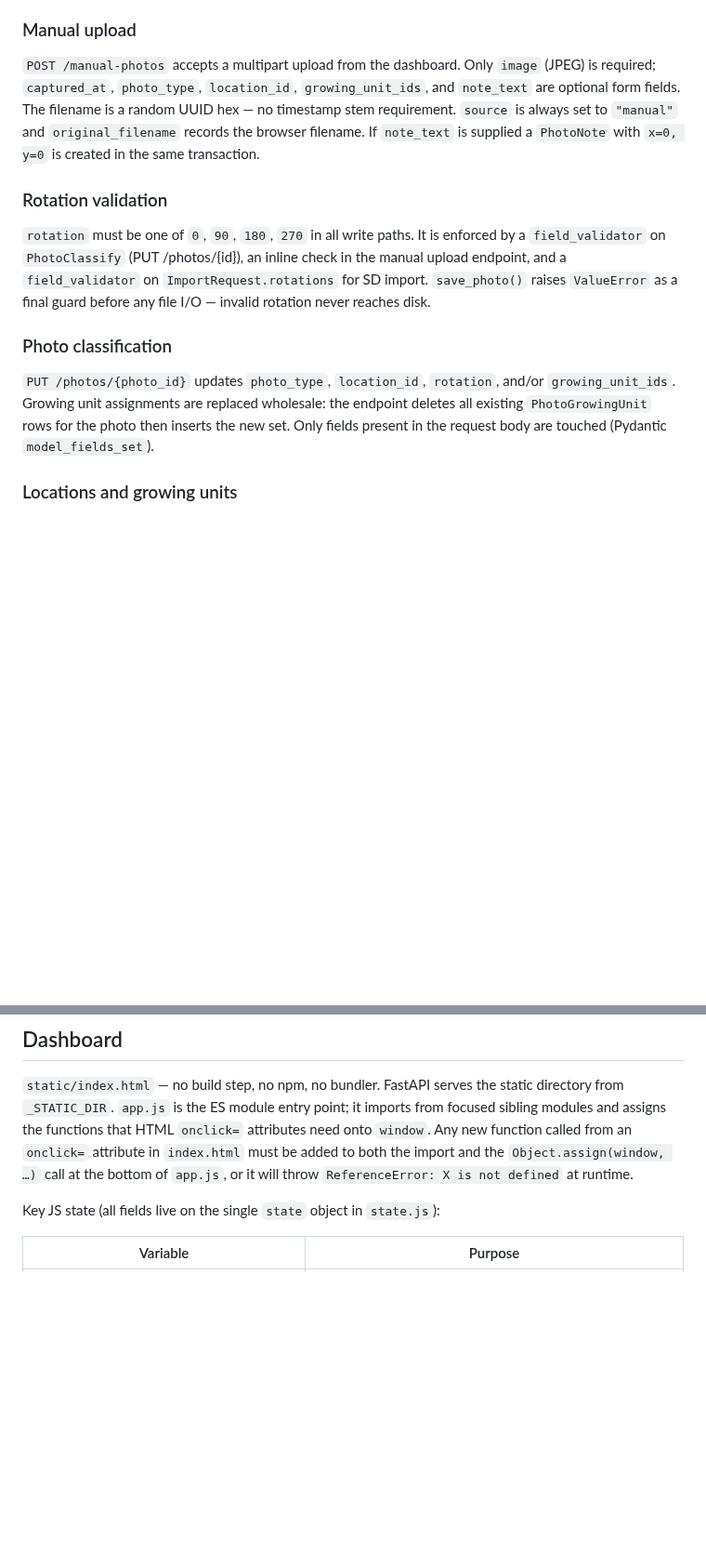
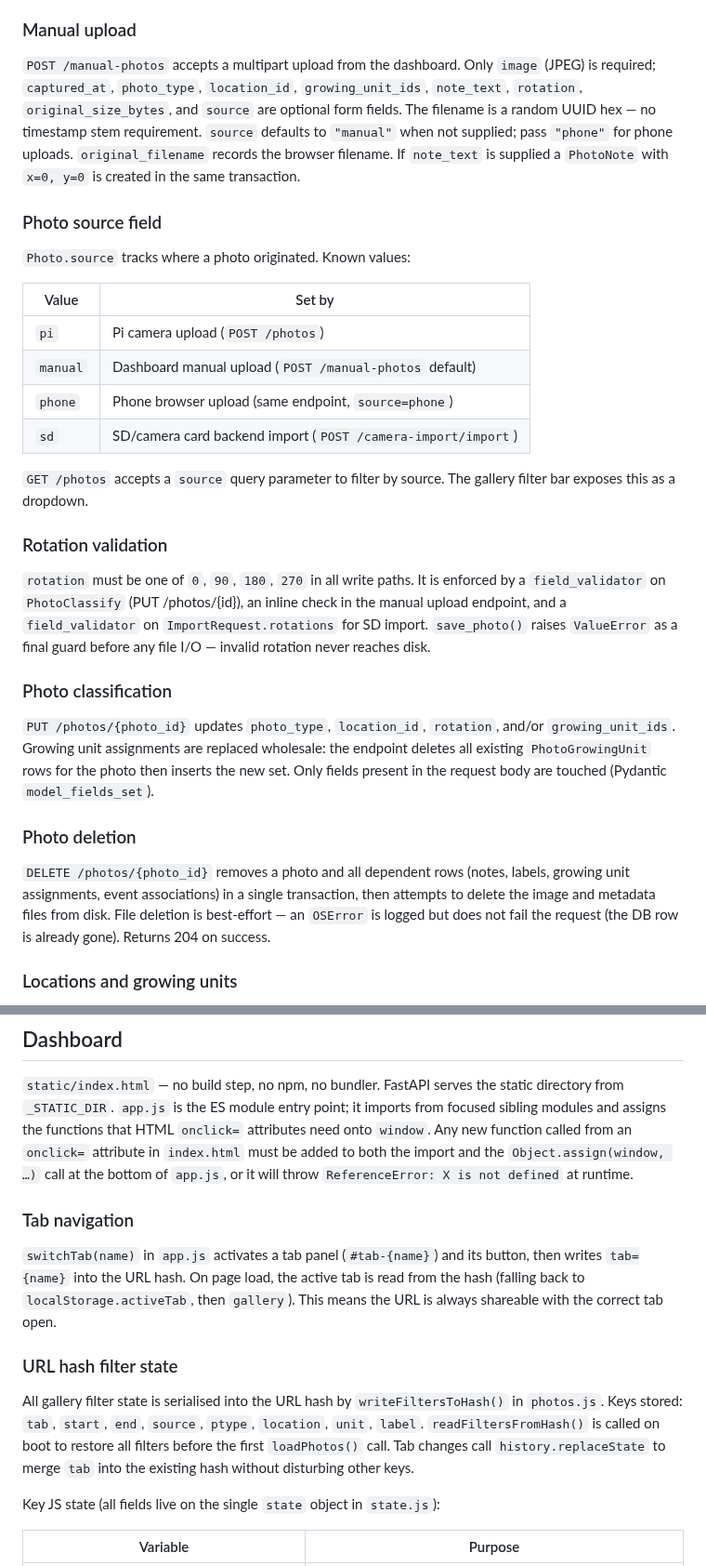
Before and after one commit to marcogallotta/plant-monitor, a Markdown page: docs/internals.md, 2 parts joined by grey strips. Shown at 93% size. GitHub-like rendering; blank space fills up the shorter version.

```diff
--- a/docs/internals.md
+++ b/docs/internals.md
@@ -75,7 +75,20 @@ After files are on disk, `_upsert_photo_record()` creates the DB row if one does
 
 ### Manual upload
 
-`POST /manual-photos` accepts a multipart upload from the dashboard. Only `image` (JPEG) is required; `captured_at`, `photo_type`, `location_id`, `growing_unit_ids`, and `note_text` are optional form fields. The filename is a random UUID hex — no timestamp stem requirement. `source` is always set to `"manual"` and `original_filename` records the browser filename. If `note_text` is supplied a `PhotoNote` with `x=0, y=0` is created in the same transaction.
+`POST /manual-photos` accepts a multipart upload from the dashboard. Only `image` (JPEG) is required; `captured_at`, `photo_type`, `location_id`, `growing_unit_ids`, `note_text`, `rotation`, `original_size_bytes`, and `source` are optional form fields. The filename is a random UUID hex — no timestamp stem requirement. `source` defaults to `"manual"` when not supplied; pass `"phone"` for phone uploads. `original_filename` records the browser filename. If `note_text` is supplied a `PhotoNote` with `x=0, y=0` is created in the same transaction.
+
+### Photo source field
+
+`Photo.source` tracks where a photo originated. Known values:
+
+| Value | Set by |
+|-------|--------|
+| `pi` | Pi camera upload (`POST /photos`) |
+| `manual` | Dashboard manual upload (`POST /manual-photos` default) |
+| `phone` | Phone browser upload (same endpoint, `source=phone`) |
+| `sd` | SD/camera card backend import (`POST /camera-import/import`) |
+
+`GET /photos` accepts a `source` query parameter to filter by source. The gallery filter bar exposes this as a dropdown.
 
 ### Rotation validation
 
@@ -84,6 +97,10 @@ After files are on disk, `_upsert_photo_record()` creates the DB row if one does
 ### Photo classification
 
 `PUT /photos/{photo_id}` updates `photo_type`, `location_id`, `rotation`, and/or `growing_unit_ids`. Growing unit assignments are replaced wholesale: the endpoint deletes all existing `PhotoGrowingUnit` rows for the photo then inserts the new set. Only fields present in the request body are touched (Pydantic `model_fields_set`).
+
+### Photo deletion
+
+`DELETE /photos/{photo_id}` removes a photo and all dependent rows (notes, labels, growing unit assignments, event associations) in a single transaction, then attempts to delete the image and metadata files from disk. File deletion is best-effort — an `OSError` is logged but does not fail the request (the DB row is already gone). Returns 204 on success.
 
 ### Locations and growing units
 
@@ -215,6 +232,14 @@ The `Makefile` passes `-p plant-monitoring-test` when invoking the test compose
 
 `static/index.html` — no build step, no npm, no bundler. FastAPI serves the static directory from `_STATIC_DIR`. `app.js` is the ES module entry point; it imports from focused sibling modules and assigns the functions that HTML `onclick=` attributes need onto `window`. Any new function called from an `onclick=` attribute in `index.html` must be added to both the import and the `Object.assign(window, …)` call at the bottom of `app.js`, or it will throw `ReferenceError: X is not defined` at runtime.
 
+### Tab navigation
+
+`switchTab(name)` in `app.js` activates a tab panel (`#tab-{name}`) and its button, then writes `tab={name}` into the URL hash. On page load, the active tab is read from the hash (falling back to `localStorage.activeTab`, then `gallery`). This means the URL is always shareable with the correct tab open.
+
+### URL hash filter state
+
+All gallery filter state is serialised into the URL hash by `writeFiltersToHash()` in `photos.js`. Keys stored: `tab`, `start`, `end`, `source`, `ptype`, `location`, `unit`, `label`. `readFiltersFromHash()` is called on boot to restore all filters before the first `loadPhotos()` call. Tab changes call `history.replaceState` to merge `tab` into the existing hash without disturbing other keys.
+
 Key JS state (all fields live on the single `state` object in `state.js`):
 
 | Variable | Purpose |
```
Also changed, not shown: other parts of docs/internals.md (+12 -0 lines), README.md (+5 -1 lines).
